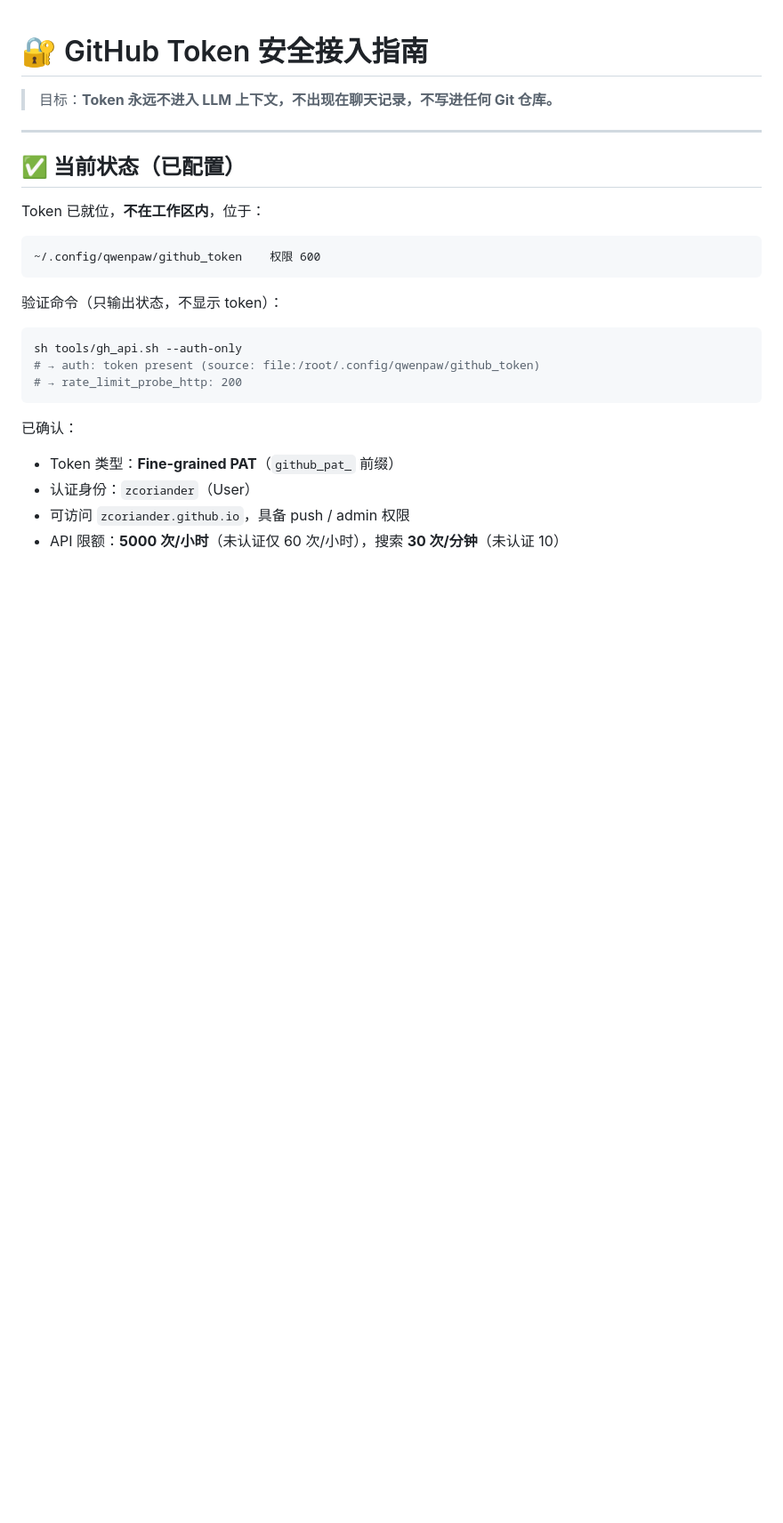
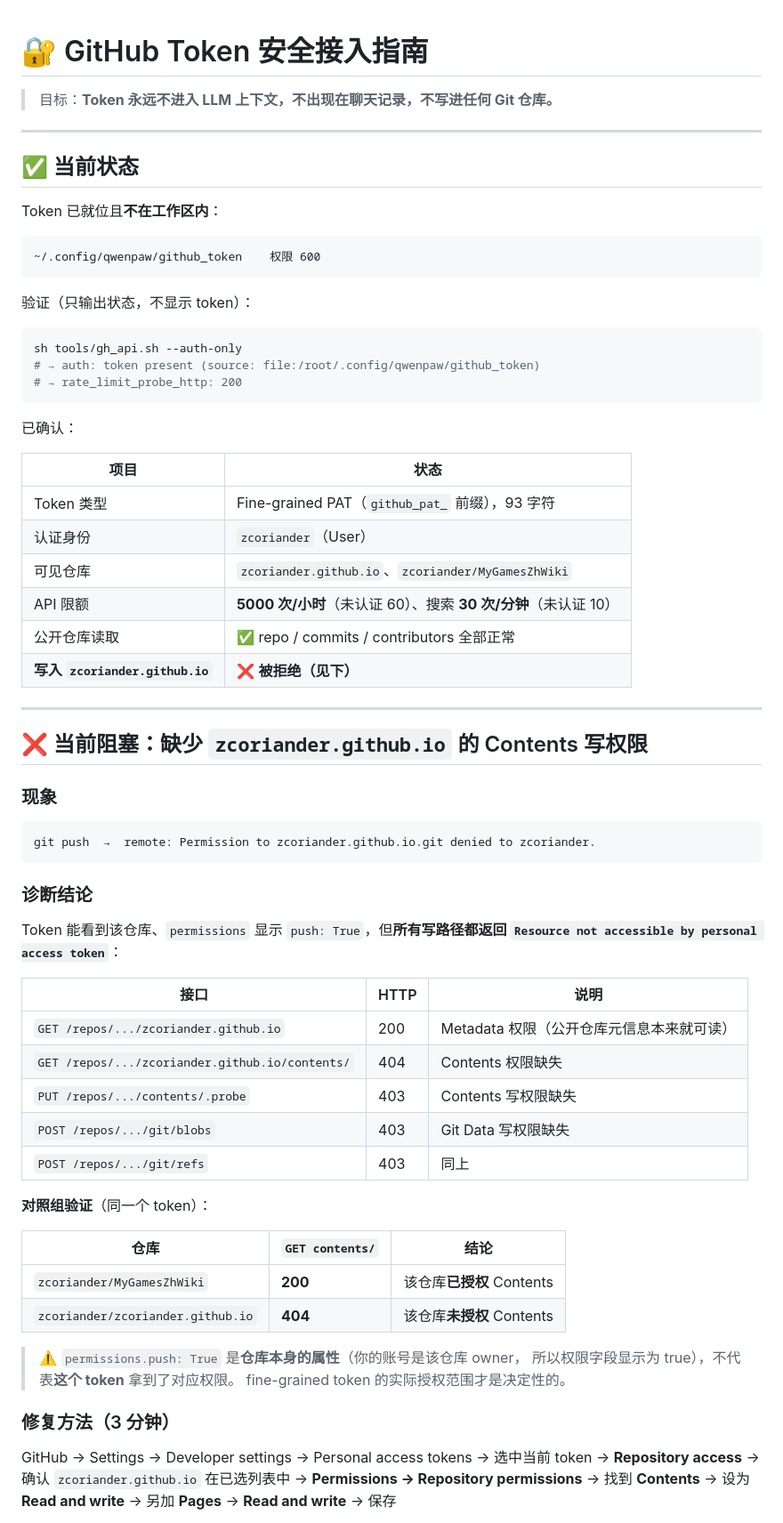
Before and after one commit to zcoriander/zcoriander.github.io, a Markdown page: docs/SECURITY.md, the part around one of its changes. Shown at 89% size. GitHub-like rendering; blank space fills up the shorter version.

````diff
--- a/docs/SECURITY.md
+++ b/docs/SECURITY.md
@@ -4,15 +4,15 @@
 
 ---
 
-## ✅ 当前状态（已配置）
+## ✅ 当前状态
 
-Token 已就位，**不在工作区内**，位于：
+Token 已就位且**不在工作区内**：
 
 ```
 ~/.config/qwenpaw/github_token    权限 600
 ```
 
-验证命令（只输出状态，不显示 token）：
+验证（只输出状态，不显示 token）：
 
 ```bash
 sh tools/gh_api.sh --auth-only
@@ -22,7 +22,54 @@ sh tools/gh_api.sh --auth-only
 
 已确认：
 
-- Token 类型：**Fine-grained PAT**（`github_pat_` 前缀）
-- 认证身份：`zcoriander`（User）
-- 可访问 `zcoriander.github.io`，具备 push / admin 权限
-- API 限额：**5000 次/小时**（未认证仅 60 次/小时），搜索 **30 次/分钟**（未认证 10）
+| 项目 | 状态 |
+|------|------|
+| Token 类型 | Fine-grained PAT（`github_pat_` 前缀），93 字符 |
+| 认证身份 | `zcoriander`（User） |
+| 可见仓库 | `zcoriander.github.io`、`zcoriander/MyGamesZhWiki` |
+| API 限额 | **5000 次/小时**（未认证 60）、搜索 **30 次/分钟**（未认证 10） |
+| 公开仓库读取 | ✅ repo / commits / contributors 全部正常 |
+| **写入 `zcoriander.github.io`** | ❌ **被拒绝（见下）** |
+
+---
+
+## ❌ 当前阻塞：缺少 `zcoriander.github.io` 的 Contents 写权限
+
+### 现象
+
+```bash
+git push  →  remote: Permission to zcoriander.github.io.git denied to zcoriander.
+```
+
+### 诊断结论
+
+Token 能看到该仓库、`permissions` 显示 `push: True`，但**所有写路径都返回
+`Resource not accessible by personal access token`**：
+
+| 接口 | HTTP | 说明 |
+|------|------|------|
+| `GET /repos/.../zcoriander.github.io` | 200 | Metadata 权限（公开仓库元信息本来就可读） |
+| `GET /repos/.../zcoriander.github.io/contents/` | 404 | Contents 权限缺失 |
+| `PUT /repos/.../contents/.probe` | 403 | Contents 写权限缺失 |
+| `POST /repos/.../git/blobs` | 403 | Git Data 写权限缺失 |
+| `POST /repos/.../git/refs` | 403 | 同上 |
+
+**对照组验证**（同一个 token）：
+
+| 仓库 | `GET contents/` | 结论 |
+|------|----------------|------|
+| `zcoriander/MyGamesZhWiki` | **200** | 该仓库**已授权** Contents |
+| `zcoriander/zcoriander.github.io` | **404** | 该仓库**未授权** Contents |
+
+> ⚠️ `permissions.push: True` 是**仓库本身的属性**（你的账号是该仓库 owner，
+> 所以权限字段显示为 true），不代表**这个 token** 拿到了对应权限。
+> fine-grained token 的实际授权范围才是决定性的。
+
+### 修复方法（3 分钟）
+
+GitHub → Settings → Developer settings → Personal access tokens → 选中当前 token
+→ **Repository access** → 确认 `zcoriander.github.io` 在已选列表中
+→ **Permissions → Repository permissions** → 找到 **Contents** → 设为 **Read and write**
+→ 另加 **Pages** → **Read and write**
+→ 保存
+
````
Also changed, not shown: other parts of docs/SECURITY.md (+63 -18 lines), README.md (+45 -2 lines).
